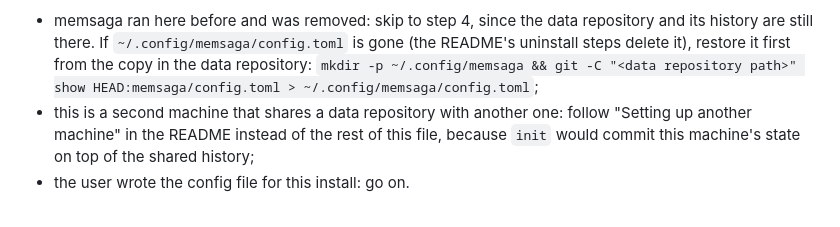
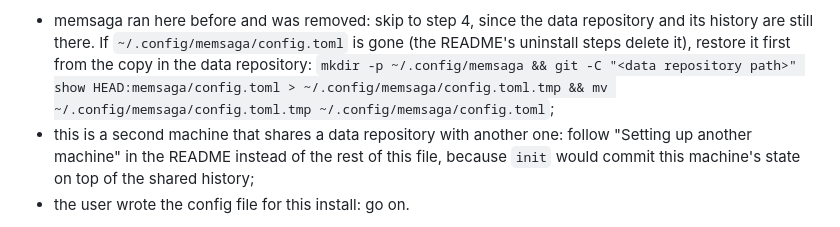
Before and after one commit to grimmerk/memsaga, a Markdown page: INSTALL-WITH-CLAUDE.md, the part around the change. GitHub-like rendering.

Commit message:
docs: restore the config through a temporary file
Co-Authored-By: Claude Opus 5.5 (1M context) <noreply@anthropic.com>

```diff
--- a/INSTALL-WITH-CLAUDE.md
+++ b/INSTALL-WITH-CLAUDE.md
@@ -110,7 +110,7 @@ case it is:
   repository and its history are still there. If `~/.config/memsaga/config.toml`
   is gone (the README's uninstall steps delete it), restore it first from the
   copy in the data repository:
-  `mkdir -p ~/.config/memsaga && git -C "<data repository path>" show HEAD:memsaga/config.toml > ~/.config/memsaga/config.toml`;
+  `mkdir -p ~/.config/memsaga && git -C "<data repository path>" show HEAD:memsaga/config.toml > ~/.config/memsaga/config.toml.tmp && mv ~/.config/memsaga/config.toml.tmp ~/.config/memsaga/config.toml`;
 - this is a second machine that shares a data repository with another one:
   follow "Setting up another machine" in the README instead of the rest of
   this file, because `init` would commit this machine's state on top of the
```
